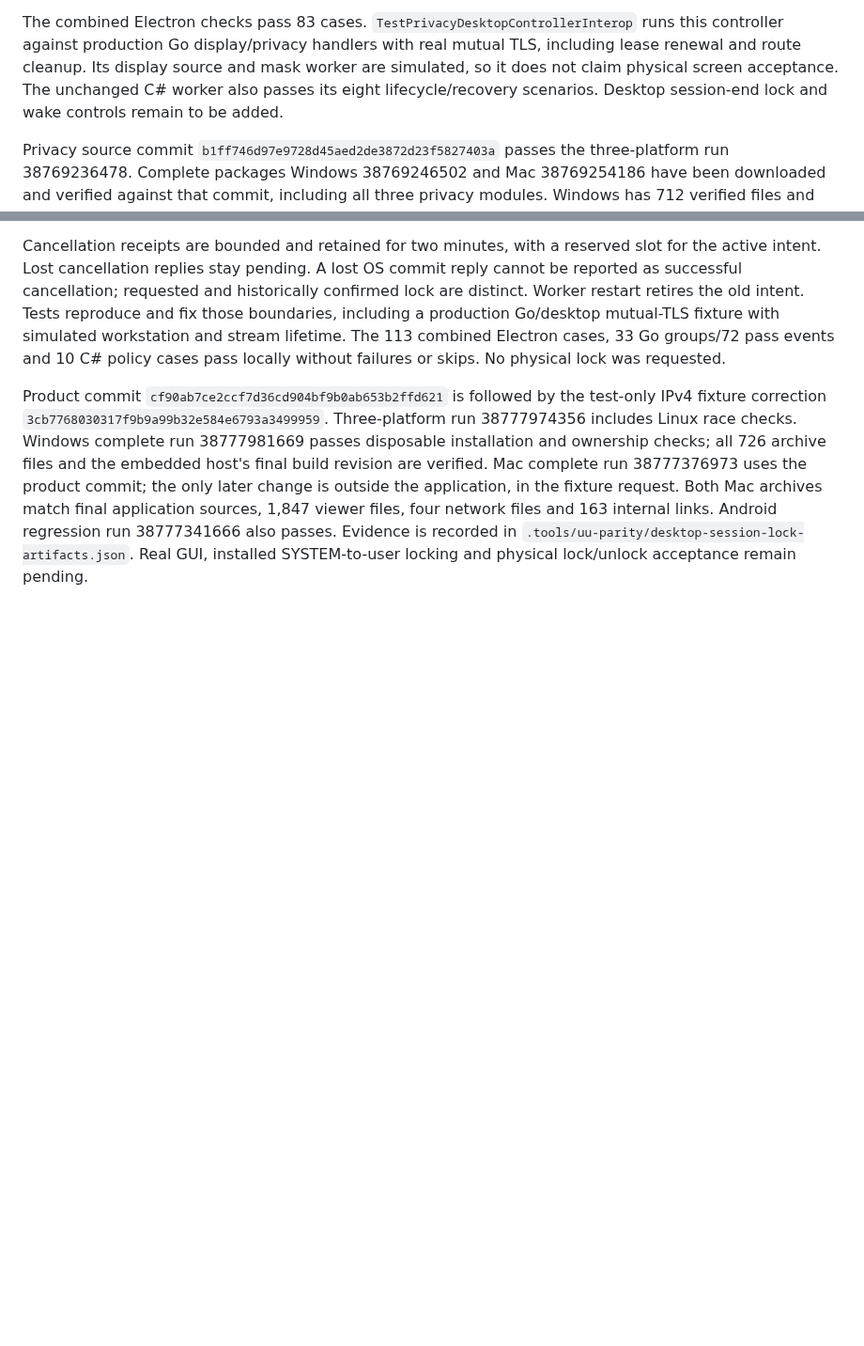
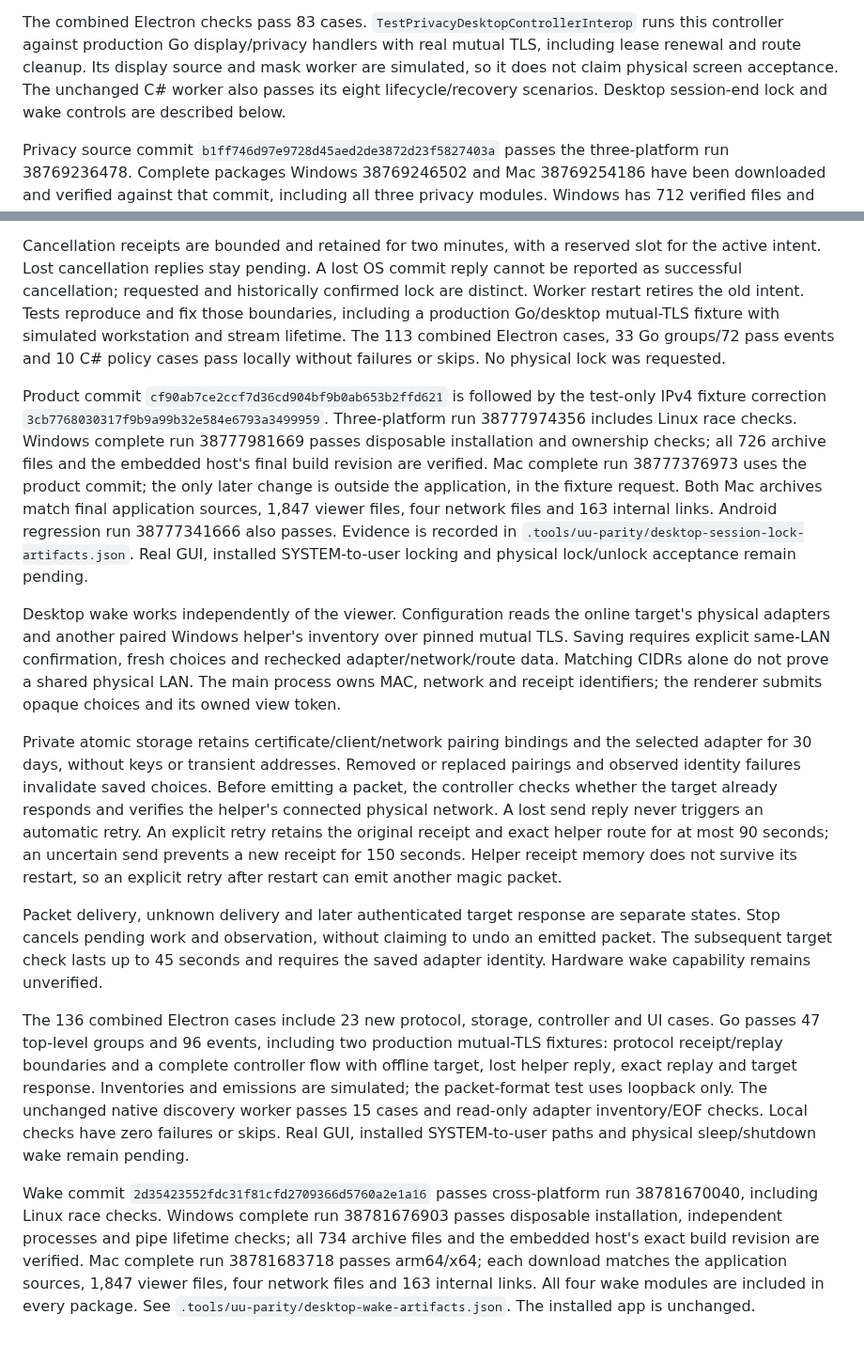
Before and after one commit to ffffhx/cliprelay, a Markdown page: engine/desktop-client/README.md, 2 parts joined by grey strips. Shown at 94% size. GitHub-like rendering; blank space fills up the shorter version.

Commit message:
docs(desktop): record paired wake package verification [skip ci]

```diff
--- a/engine/desktop-client/README.md
+++ b/engine/desktop-client/README.md
@@ -359,7 +359,7 @@ runs this controller against production Go display/privacy handlers with real
 mutual TLS, including lease renewal and route cleanup. Its display source and
 mask worker are simulated, so it does not claim physical screen acceptance.
 The unchanged C# worker also passes its eight lifecycle/recovery scenarios.
-Desktop session-end lock and wake controls remain to be added.
+Desktop session-end lock and wake controls are described below.
 
 Privacy source commit `b1ff746d97e9728d45aed2de3872d23f5827403a` passes the
 three-platform run 38769236478. Complete packages Windows 38769246502 and Mac
@@ -426,3 +426,43 @@ sources, 1,847 viewer files, four network files and 163 internal links. Android
 regression run 38777341666 also passes. Evidence is recorded in
 `.tools/uu-parity/desktop-session-lock-artifacts.json`. Real GUI, installed
 SYSTEM-to-user locking and physical lock/unlock acceptance remain pending.
+
+Desktop wake works independently of the viewer. Configuration reads the online
+target's physical adapters and another paired Windows helper's inventory over
+pinned mutual TLS. Saving requires explicit same-LAN confirmation, fresh choices
+and rechecked adapter/network/route data. Matching CIDRs alone do not prove a
+shared physical LAN. The main process owns MAC, network and receipt identifiers;
+the renderer submits opaque choices and its owned view token.
+
+Private atomic storage retains certificate/client/network pairing bindings and
+the selected adapter for 30 days, without keys or transient addresses. Removed
+or replaced pairings and observed identity failures invalidate saved choices.
+Before emitting a packet, the controller checks whether the target already
+responds and verifies the helper's connected physical network. A lost send reply
+never triggers an automatic retry. An explicit retry retains the original receipt
+and exact helper route for at most 90 seconds; an uncertain send prevents a new
+receipt for 150 seconds. Helper receipt memory does not survive its restart, so
+an explicit retry after restart can emit another magic packet.
+
+Packet delivery, unknown delivery and later authenticated target response are
+separate states. Stop cancels pending work and observation, without claiming to
+undo an emitted packet. The subsequent target check lasts up to 45 seconds and
+requires the saved adapter identity. Hardware wake capability remains unverified.
+
+The 136 combined Electron cases include 23 new protocol, storage, controller and
+UI cases. Go passes 47 top-level groups and 96 events, including two production
+mutual-TLS fixtures: protocol receipt/replay boundaries and a complete controller
+flow with offline target, lost helper reply, exact replay and target response.
+Inventories and emissions are simulated; the packet-format test uses loopback
+only. The unchanged native discovery worker passes 15 cases and read-only adapter
+inventory/EOF checks. Local checks have zero failures or skips. Real GUI,
+installed SYSTEM-to-user paths and physical sleep/shutdown wake remain pending.
+
+Wake commit `2d35423552fdc31f81cfd2709366d5760a2e1a16` passes cross-platform run
+38781670040, including Linux race checks. Windows complete run 38781676903 passes
+disposable installation, independent processes and pipe lifetime checks; all 734
+archive files and the embedded host's exact build revision are verified. Mac
+complete run 38781683718 passes arm64/x64; each download matches the application
+sources, 1,847 viewer files, four network files and 163 internal links. All four
+wake modules are included in every package. See
+`.tools/uu-parity/desktop-wake-artifacts.json`. The installed app is unchanged.
```
Also changed, not shown: README.md (+9 -1 lines).
